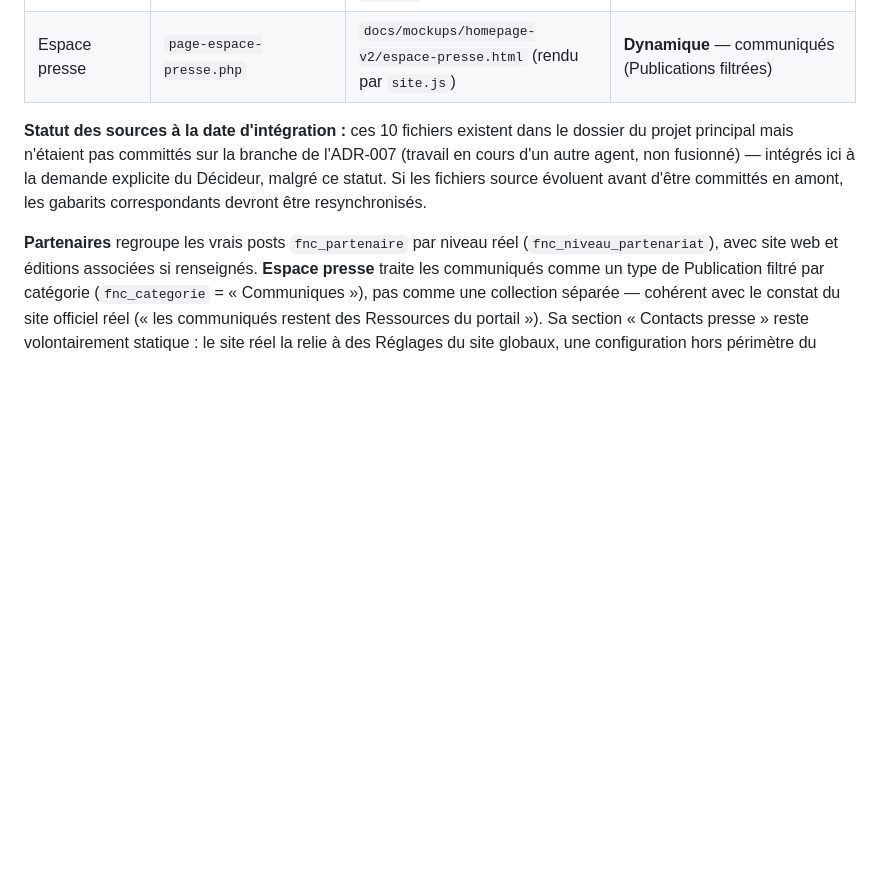
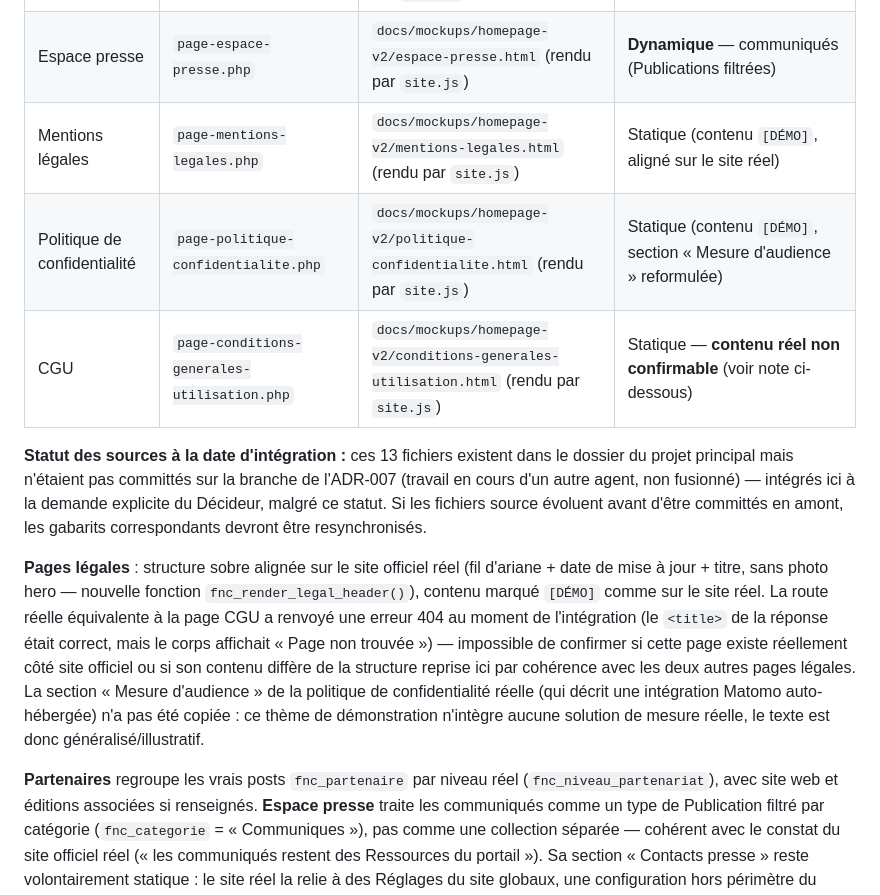
Before and after one commit to vertex-strategy/fnc-wordpress-theme, a Markdown page: README.md, the part around the change. Drawn GitHub-style; blank space fills up the shorter version.

Commit message:
docs: documenter les pages legales (mentions, confidentialite, CGU)

```diff
--- a/README.md
+++ b/README.md
@@ -81,8 +81,13 @@ Ceci reste conforme au principe « zéro dépendance tierce » (hors multilingui
 | Informations pratiques | `page-informations-pratiques.php` | `docs/mockups/homepage-v2/informations-pratiques.html` (rendu par `site.js`) | Statique (état d'attente, aligné sur le site réel) |
 | Partenaires | `page-partenaires.php` | `docs/mockups/homepage-v2/partenaires.html` (rendu par `site.js`) | **Dynamique** — groupés par niveau réel |
 | Espace presse | `page-espace-presse.php` | `docs/mockups/homepage-v2/espace-presse.html` (rendu par `site.js`) | **Dynamique** — communiqués (Publications filtrées) |
+| Mentions légales | `page-mentions-legales.php` | `docs/mockups/homepage-v2/mentions-legales.html` (rendu par `site.js`) | Statique (contenu `[DÉMO]`, aligné sur le site réel) |
+| Politique de confidentialité | `page-politique-confidentialite.php` | `docs/mockups/homepage-v2/politique-confidentialite.html` (rendu par `site.js`) | Statique (contenu `[DÉMO]`, section « Mesure d'audience » reformulée) |
+| CGU | `page-conditions-generales-utilisation.php` | `docs/mockups/homepage-v2/conditions-generales-utilisation.html` (rendu par `site.js`) | Statique — **contenu réel non confirmable** (voir note ci-dessous) |
 
-**Statut des sources à la date d'intégration :** ces 10 fichiers existent dans le dossier du projet principal mais n'étaient pas committés sur la branche de l'ADR-007 (travail en cours d'un autre agent, non fusionné) — intégrés ici à la demande explicite du Décideur, malgré ce statut. Si les fichiers source évoluent avant d'être committés en amont, les gabarits correspondants devront être resynchronisés.
+**Statut des sources à la date d'intégration :** ces 13 fichiers existent dans le dossier du projet principal mais n'étaient pas committés sur la branche de l'ADR-007 (travail en cours d'un autre agent, non fusionné) — intégrés ici à la demande explicite du Décideur, malgré ce statut. Si les fichiers source évoluent avant d'être committés en amont, les gabarits correspondants devront être resynchronisés.
+
+**Pages légales** : structure sobre alignée sur le site officiel réel (fil d'ariane + date de mise à jour + titre, sans photo hero — nouvelle fonction `fnc_render_legal_header()`), contenu marqué `[DÉMO]` comme sur le site réel. La route réelle équivalente à la page CGU a renvoyé une erreur 404 au moment de l'intégration (le `<title>` de la réponse était correct, mais le corps affichait « Page non trouvée ») — impossible de confirmer si cette page existe réellement côté site officiel ou si son contenu diffère de la structure reprise ici par cohérence avec les deux autres pages légales. La section « Mesure d'audience » de la politique de confidentialité réelle (qui décrit une intégration Matomo auto-hébergée) n'a pas été copiée : ce thème de démonstration n'intègre aucune solution de mesure réelle, le texte est donc généralisé/illustratif.
 
 **Partenaires** regroupe les vrais posts `fnc_partenaire` par niveau réel (`fnc_niveau_partenariat`), avec site web et éditions associées si renseignés. **Espace presse** traite les communiqués comme un type de Publication filtré par catégorie (`fnc_categorie` = « Communiques »), pas comme une collection séparée — cohérent avec le constat du site officiel réel (« les communiqués restent des Ressources du portail »). Sa section « Contacts presse » reste volontairement statique : le site réel la relie à des Réglages du site globaux, une configuration hors périmètre du plugin.
 
```
